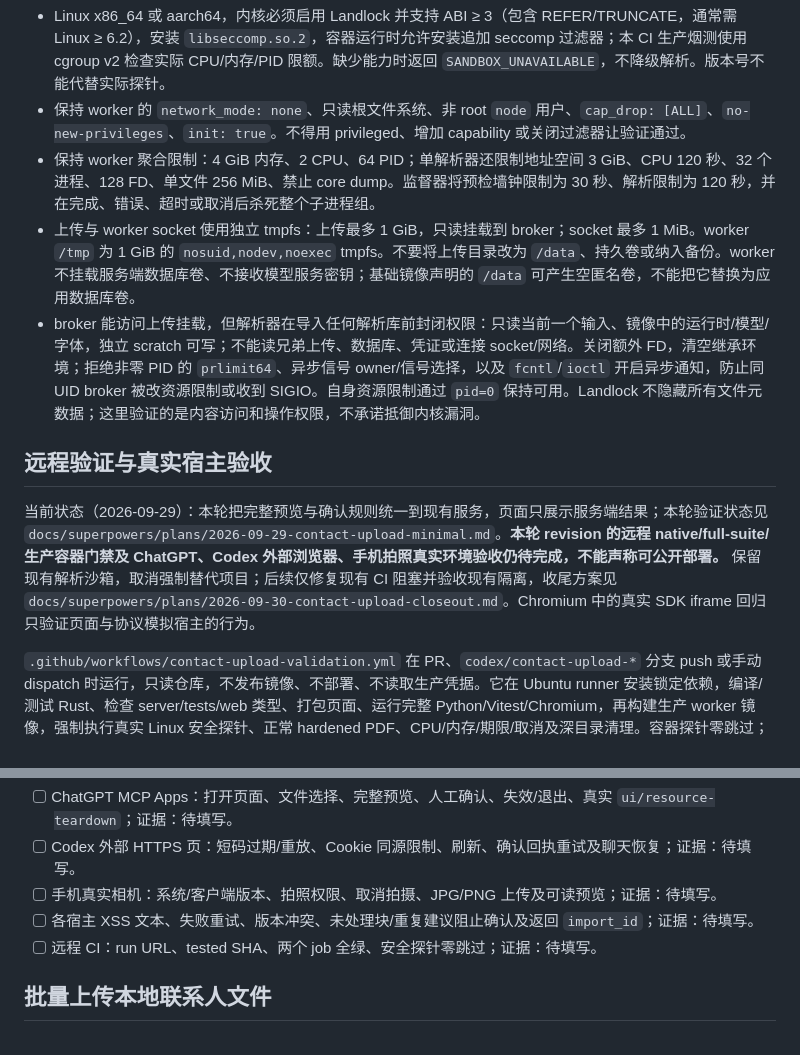
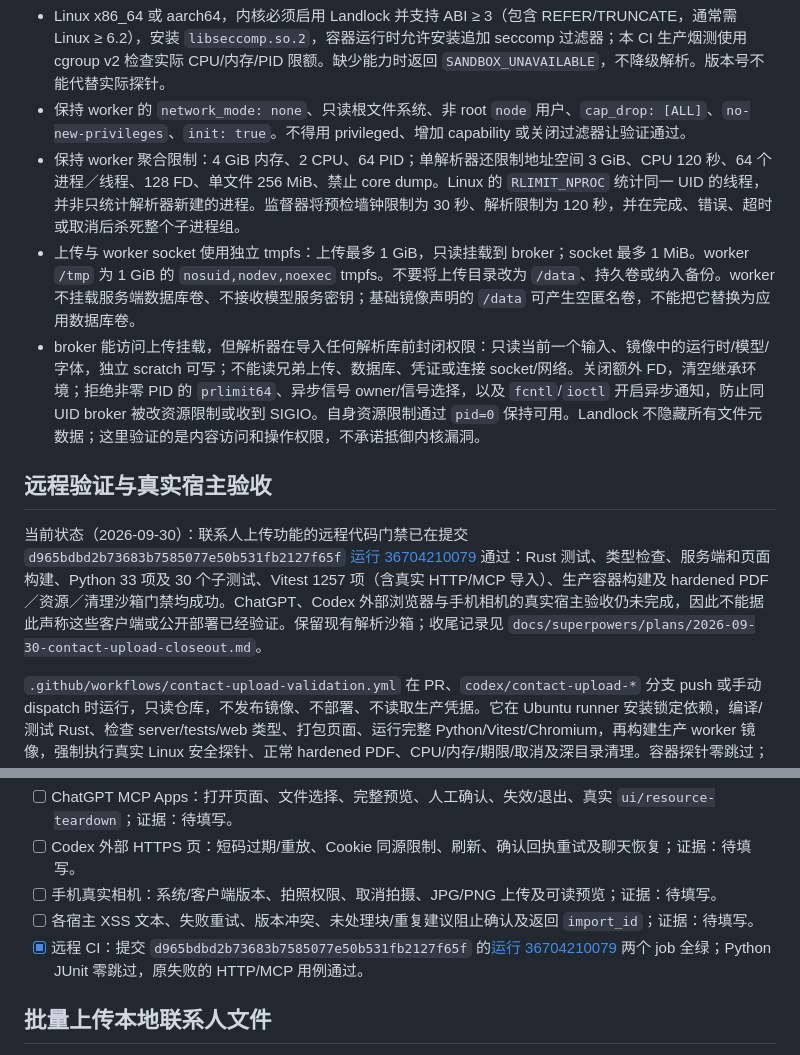
Before and after one commit to tang9-c/salestools, a Markdown page: docs/QUICKSTART.md, 2 parts joined by grey strips. GitHub-like rendering.

Commit message:
Document contact upload CI acceptance and remaining host checks

```diff
--- a/docs/QUICKSTART.md
+++ b/docs/QUICKSTART.md
@@ -29,13 +29,13 @@ MCP 注册不会替你部署服务端，也不会创建 Token。服务端地址
 
 - Linux x86_64 或 aarch64，内核必须启用 Landlock 并支持 ABI ≥ 3（包含 REFER/TRUNCATE，通常需 Linux ≥ 6.2），安装 `libseccomp.so.2`，容器运行时允许安装追加 seccomp 过滤器；本 CI 生产烟测使用 cgroup v2 检查实际 CPU/内存/PID 限额。缺少能力时返回 `SANDBOX_UNAVAILABLE`，不降级解析。版本号不能代替实际探针。
 - 保持 worker 的 `network_mode: none`、只读根文件系统、非 root `node` 用户、`cap_drop: [ALL]`、`no-new-privileges`、`init: true`。不得用 privileged、增加 capability 或关闭过滤器让验证通过。
-- 保持 worker 聚合限制：4 GiB 内存、2 CPU、64 PID；单解析器还限制地址空间 3 GiB、CPU 120 秒、32 个进程、128 FD、单文件 256 MiB、禁止 core dump。监督器将预检墙钟限制为 30 秒、解析限制为 120 秒，并在完成、错误、超时或取消后杀死整个子进程组。
+- 保持 worker 聚合限制：4 GiB 内存、2 CPU、64 PID；单解析器还限制地址空间 3 GiB、CPU 120 秒、64 个进程／线程、128 FD、单文件 256 MiB、禁止 core dump。Linux 的 `RLIMIT_NPROC` 统计同一 UID 的线程，并非只统计解析器新建的进程。监督器将预检墙钟限制为 30 秒、解析限制为 120 秒，并在完成、错误、超时或取消后杀死整个子进程组。
 - 上传与 worker socket 使用独立 tmpfs：上传最多 1 GiB，只读挂载到 broker；socket 最多 1 MiB。worker `/tmp` 为 1 GiB 的 `nosuid,nodev,noexec` tmpfs。不要将上传目录改为 `/data`、持久卷或纳入备份。worker 不挂载服务端数据库卷、不接收模型服务密钥；基础镜像声明的 `/data` 可产生空匿名卷，不能把它替换为应用数据库卷。
 - broker 能访问上传挂载，但解析器在导入任何解析库前封闭权限：只读当前一个输入、镜像中的运行时/模型/字体，独立 scratch 可写；不能读兄弟上传、数据库、凭证或连接 socket/网络。关闭额外 FD，清空继承环境；拒绝非零 PID 的 `prlimit64`、异步信号 owner/信号选择，以及 `fcntl`/`ioctl` 开启异步通知，防止同 UID broker 被改资源限制或收到 SIGIO。自身资源限制通过 `pid=0` 保持可用。Landlock 不隐藏所有文件元数据；这里验证的是内容访问和操作权限，不承诺抵御内核漏洞。
 
 ## 远程验证与真实宿主验收
 
-当前状态（2026-09-29）：本轮把完整预览与确认规则统一到现有服务，页面只展示服务端结果；本轮验证状态见 `docs/superpowers/plans/2026-09-29-contact-upload-minimal.md`。**本轮 revision 的远程 native/full-suite/生产容器门禁及 ChatGPT、Codex 外部浏览器、手机拍照真实环境验收仍待完成，不能声称可公开部署。** 保留现有解析沙箱，取消强制替代项目；后续仅修复现有 CI 阻塞并验收现有隔离，收尾方案见 `docs/superpowers/plans/2026-09-30-contact-upload-closeout.md`。Chromium 中的真实 SDK iframe 回归只验证页面与协议模拟宿主的行为。
+当前状态（2026-09-30）：联系人上传功能的远程代码门禁已在提交 `d965bdbd2b73683b7585077e50b531fb2127f65f` [运行 36704210079](https://github.com/tang9-c/salestools/actions/runs/36704210079) 通过：Rust 测试、类型检查、服务端和页面构建、Python 33 项及 30 个子测试、Vitest 1257 项（含真实 HTTP/MCP 导入）、生产容器构建及 hardened PDF／资源／清理沙箱门禁均成功。ChatGPT、Codex 外部浏览器与手机相机的真实宿主验收仍未完成，因此不能据此声称这些客户端或公开部署已经验证。保留现有解析沙箱；收尾记录见 `docs/superpowers/plans/2026-09-30-contact-upload-closeout.md`。
 
 `.github/workflows/contact-upload-validation.yml` 在 PR、`codex/contact-upload-*` 分支 push 或手动 dispatch 时运行，只读仓库，不发布镜像、不部署、不读取生产凭据。它在 Ubuntu runner 安装锁定依赖，编译/测试 Rust、检查 server/tests/web 类型、打包页面、运行完整 Python/Vitest/Chromium，再构建生产 worker 镜像，强制执行真实 Linux 安全探针、正常 hardened PDF、CPU/内存/期限/取消及深目录清理。容器探针零跳过；隔离失败必须修复，不能放宽控制。
 
@@ -61,7 +61,7 @@ docker compose -f compose.contact-upload.yaml run --rm --no-deps contact-worker
 - [ ] Codex 外部 HTTPS 页：短码过期/重放、Cookie 同源限制、刷新、确认回执重试及聊天恢复；证据：待填写。
 - [ ] 手机真实相机：系统/客户端版本、拍照权限、取消拍摄、JPG/PNG 上传及可读预览；证据：待填写。
 - [ ] 各宿主 XSS 文本、失败重试、版本冲突、未处理块/重复建议阻止确认及返回 `import_id`；证据：待填写。
-- [ ] 远程 CI：run URL、tested SHA、两个 job 全绿、安全探针零跳过；证据：待填写。
+- [x] 远程 CI：提交 `d965bdbd2b73683b7585077e50b531fb2127f65f` 的[运行 36704210079](https://github.com/tang9-c/salestools/actions/runs/36704210079) 两个 job 全绿；Python JUnit 零跳过，原失败的 HTTP/MCP 用例通过。
 
 ## 批量上传本地联系人文件
 
```
Also changed, not shown: 1 other file.
